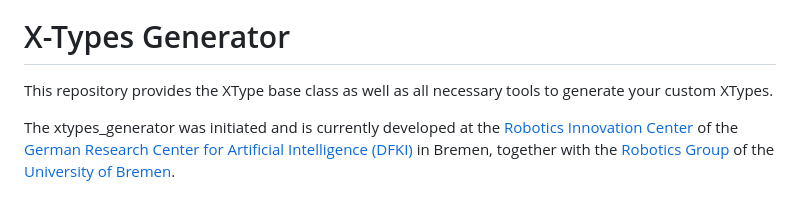
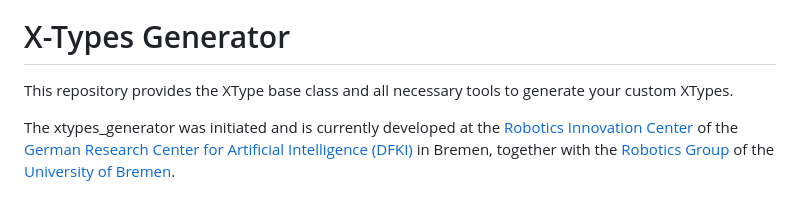
Before and after one commit to dfki-ric/xtypes_generator, a Markdown page: README.md, the part around one of its changes. GitHub-like rendering.

```diff
--- a/README.md
+++ b/README.md
@@ -4,6 +4,6 @@ Master: [![CircleCI](https://circleci.com/gh/dfki-ric/xtypes_generator/tree/mast
 # X-Types Generator
 
-This repository provides the XType base class as well as all necessary tools to generate your custom XTypes.
+This repository provides the XType base class and all necessary tools to generate your custom XTypes.
 
 The xtypes_generator was initiated and is currently developed at the
 [Robotics Innovation Center](http://robotik.dfki-bremen.de/en/startpage.html) of the
```
Also changed, not shown: other parts of README.md (+1 -1 lines).
